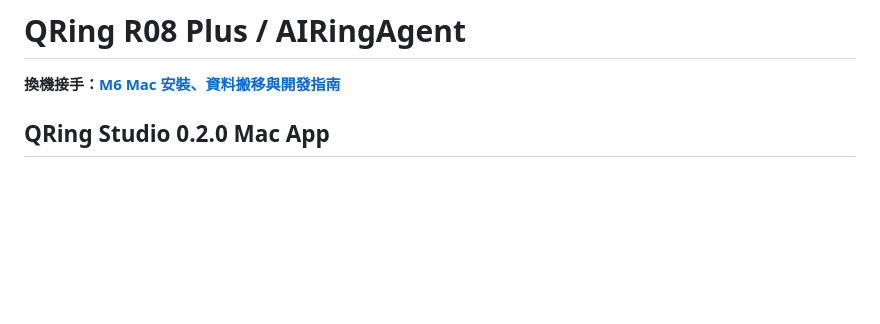
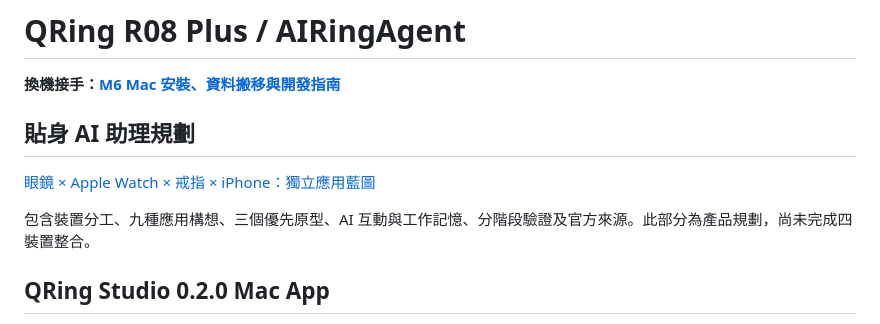
Before and after one commit to pcpcchen-coder/qringr08plus, a Markdown page: README.md, the part around the change. GitHub-like rendering; blank space fills up the shorter version.

Commit message:
docs: add standalone wearable AI assistant blueprint

```diff
--- a/README.md
+++ b/README.md
@@ -1,6 +1,12 @@
 # QRing R08 Plus / AIRingAgent
 
 **換機接手：[M6 Mac 安裝、資料搬移與開發指南](docs/M6-HANDOFF.md)**
+
+## 貼身 AI 助理規劃
+
+[眼鏡 × Apple Watch × 戒指 × iPhone：獨立應用藍圖](docs/wearable-ai/README.md)
+
+包含裝置分工、九種應用構想、三個優先原型、AI 互動與工作記憶、分階段驗證及官方來源。此部分為產品規劃，尚未完成四裝置整合。
 
 ## QRing Studio 0.2.0 Mac App
 
```
Also changed, not shown: docs/wearable-ai/README.md (added, +113 -0 lines).
